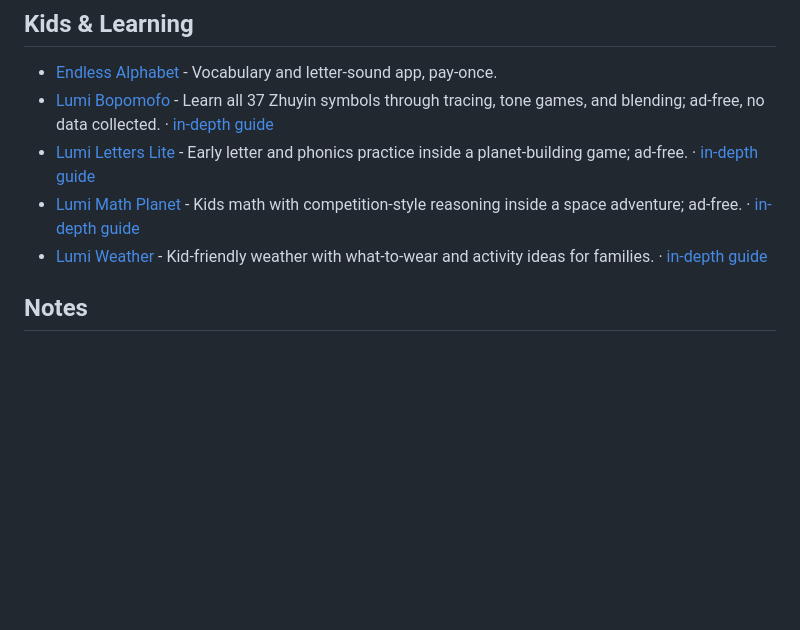
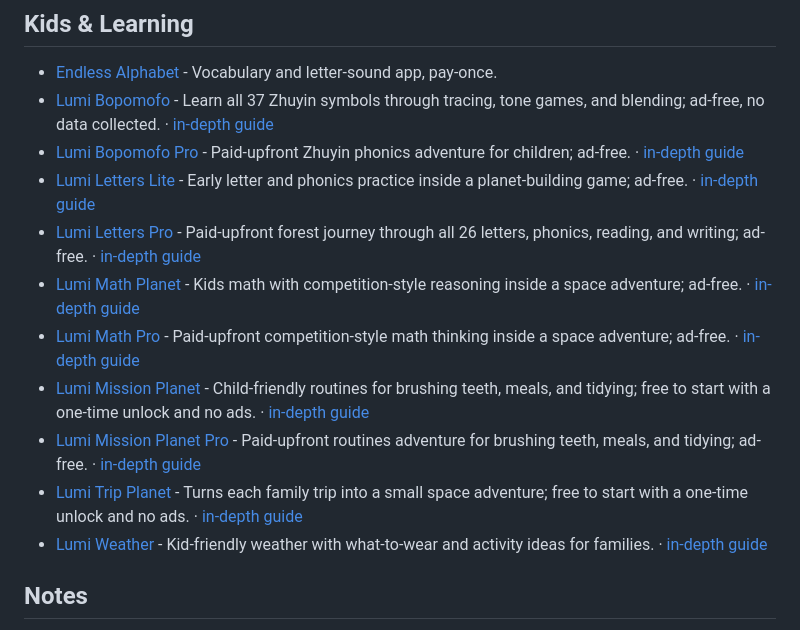
Before and after one commit to alice51849/awesome-ios-pay-once, a Markdown page: README.md, the part around the change. GitHub-like rendering; blank space fills up the shorter version.

Commit message:
docs: complete pay-once portfolio coverage
Co-authored-by: Copilot <223556219+Copilot@users.noreply.github.com>
Copilot-Session: b7c8e3bc-512c-4743-b32a-1ca766a33c21

```diff
--- a/README.md
+++ b/README.md
@@ -61,8 +61,14 @@ A curated list of iPhone and iPad apps you **buy once and own forever** — no s
 
 - [Endless Alphabet](https://apps.apple.com/app/id591626572) - Vocabulary and letter-sound app, pay-once.
 - [Lumi Bopomofo](https://apps.apple.com/app/id6773017109) - Learn all 37 Zhuyin symbols through tracing, tone games, and blending; ad-free, no data collected. · [in-depth guide](https://alice51849.github.io/ios-app-guide/hubs/lumibopomofo.html)
+- [Lumi Bopomofo Pro](https://apps.apple.com/app/id6775773117) - Paid-upfront Zhuyin phonics adventure for children; ad-free. · [in-depth guide](https://alice51849.github.io/ios-app-guide/hubs/lumibopomofopro.html)
 - [Lumi Letters Lite](https://apps.apple.com/app/id6778748533) - Early letter and phonics practice inside a planet-building game; ad-free. · [in-depth guide](https://alice51849.github.io/ios-app-guide/hubs/lumiletters.html)
+- [Lumi Letters Pro](https://apps.apple.com/app/id6778491147) - Paid-upfront forest journey through all 26 letters, phonics, reading, and writing; ad-free. · [in-depth guide](https://alice51849.github.io/ios-app-guide/hubs/lumiletterspro.html)
 - [Lumi Math Planet](https://apps.apple.com/app/id6778269699) - Kids math with competition-style reasoning inside a space adventure; ad-free. · [in-depth guide](https://alice51849.github.io/ios-app-guide/hubs/lumimath.html)
+- [Lumi Math Pro](https://apps.apple.com/app/id6776958488) - Paid-upfront competition-style math thinking inside a space adventure; ad-free. · [in-depth guide](https://alice51849.github.io/ios-app-guide/hubs/lumimathpro.html)
+- [Lumi Mission Planet](https://apps.apple.com/app/id6779750237) - Child-friendly routines for brushing teeth, meals, and tidying; free to start with a one-time unlock and no ads. · [in-depth guide](https://alice51849.github.io/ios-app-guide/hubs/lumimission.html)
+- [Lumi Mission Planet Pro](https://apps.apple.com/app/id6779745474) - Paid-upfront routines adventure for brushing teeth, meals, and tidying; ad-free. · [in-depth guide](https://alice51849.github.io/ios-app-guide/hubs/lumimissionpro.html)
+- [Lumi Trip Planet](https://apps.apple.com/app/id6787193643) - Turns each family trip into a small space adventure; free to start with a one-time unlock and no ads. · [in-depth guide](https://alice51849.github.io/ios-app-guide/hubs/tripplanet.html)
 - [Lumi Weather](https://apps.apple.com/app/id6779552704) - Kid-friendly weather with what-to-wear and activity ideas for families. · [in-depth guide](https://alice51849.github.io/ios-app-guide/hubs/lumiweather.html)
 
 ## Notes
```
